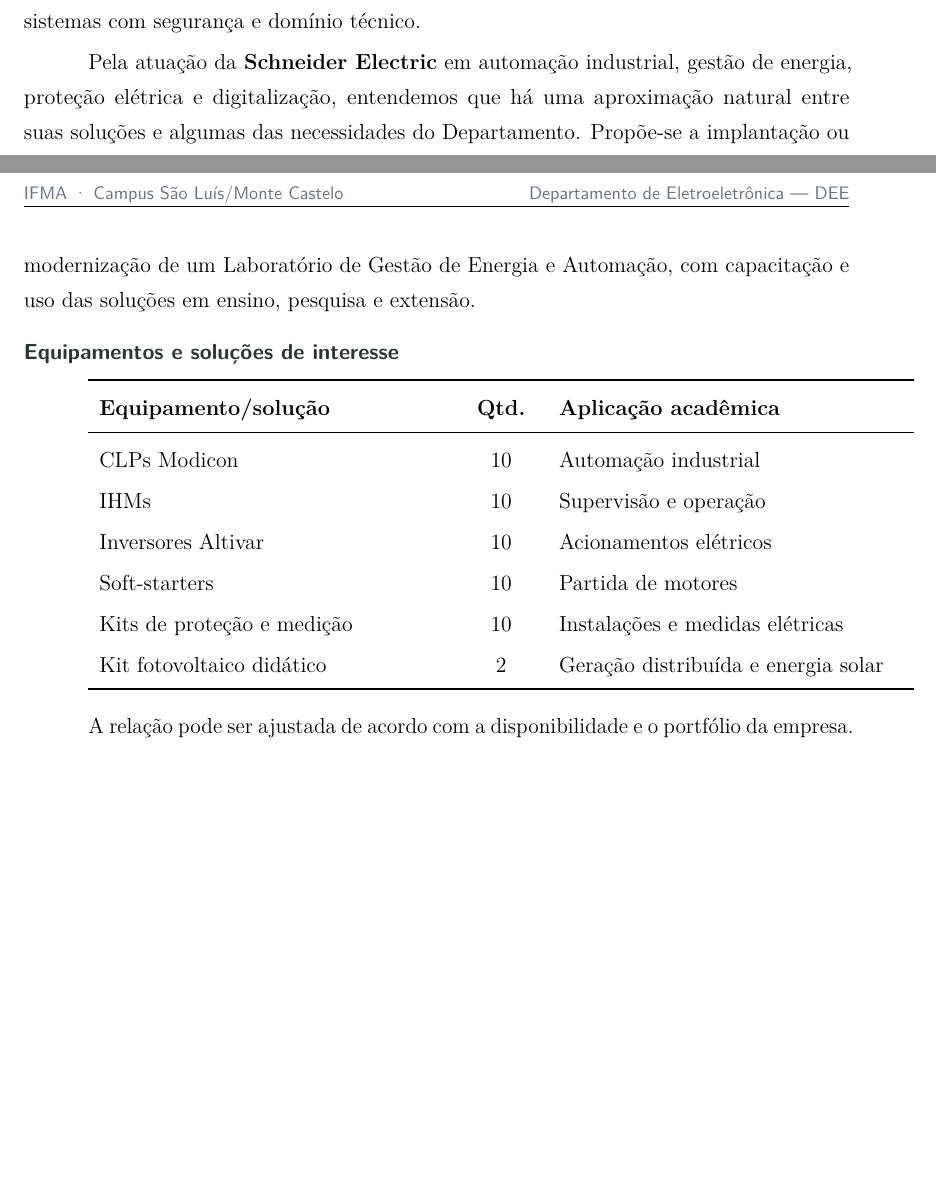
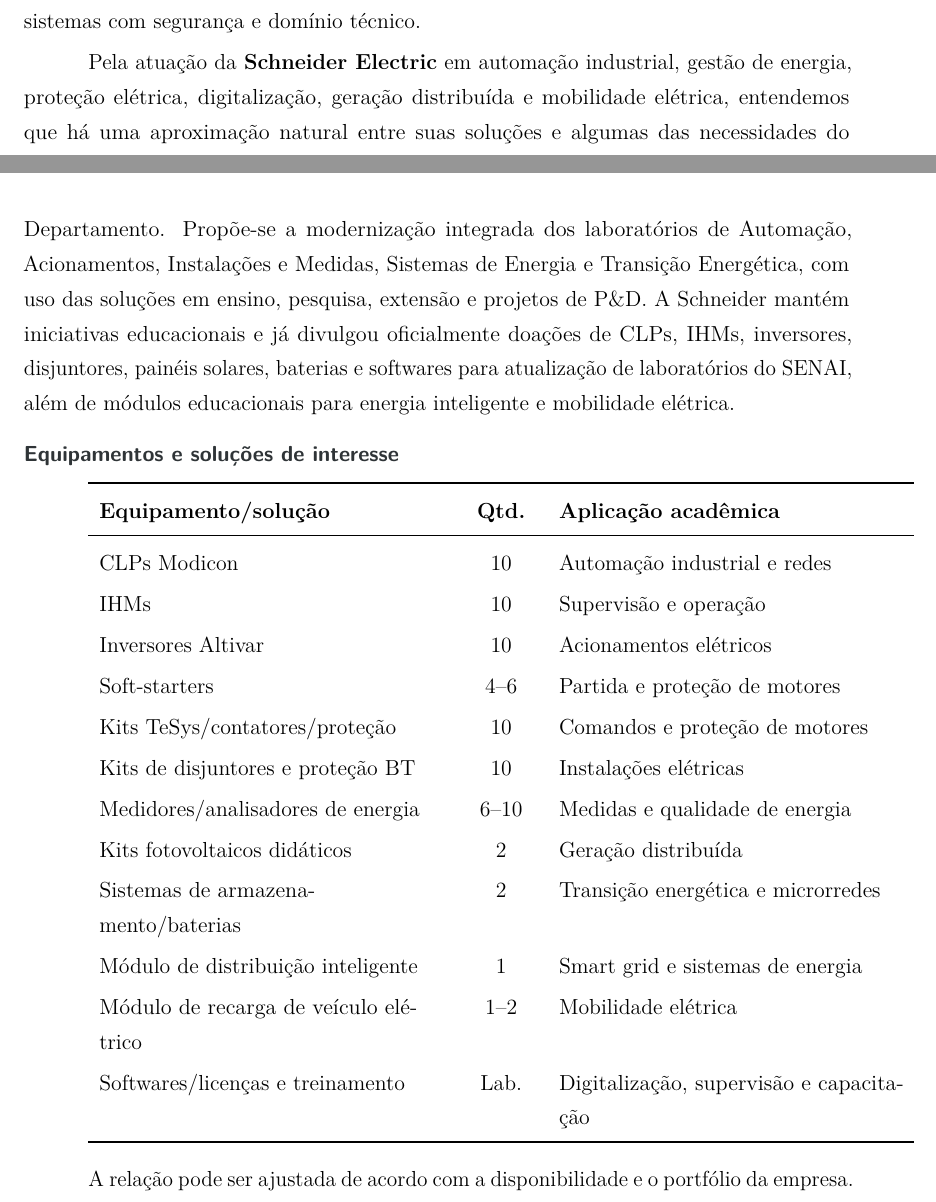
Before and after one commit to frahncky/UpgradeEquipamentosDEE, a LaTeX document (empresas/01_schneider_electric.tex): two parts of pages 1 and 2 of 2 before the commit and two parts of pages 1 and 2 of 3 after it, joined at a grey line, cut so that both start at the same text, the shorter picture padded with empty space. Compiled offline with pdfLaTeX.

Commit message:
Atualiza ofício Schneider com escopo educacional ampliado

```diff
--- a/empresas/01_schneider_electric.tex
+++ b/empresas/01_schneider_electric.tex
@@ -2,13 +2,19 @@
 \input{modelos/preambulo.tex}
 \newcommand{\empresa}{Schneider Electric}
 \newcommand{\setorContato}{Sustentabilidade / Acesso à Educação / Relações Institucionais}
-\newcommand{\areaEmpresa}{automação industrial, gestão de energia, proteção elétrica e digitalização}
+\newcommand{\areaEmpresa}{automação industrial, gestão de energia, proteção elétrica, digitalização, geração distribuída e mobilidade elétrica}
 \newcommand{\siteOficial}{\url{https://www.se.com/br/pt/}}
-\newcommand{\textoCooperacao}{Propõe-se a implantação ou modernização de um Laboratório de Gestão de Energia e Automação, com capacitação e uso das soluções em ensino, pesquisa e extensão.}
-\newcommand{\itensEmpresa}{CLPs Modicon & 10 & Automação industrial\\
+\newcommand{\textoCooperacao}{Propõe-se a modernização integrada dos laboratórios de Automação, Acionamentos, Instalações e Medidas, Sistemas de Energia e Transição Energética, com uso das soluções em ensino, pesquisa, extensão e projetos de P\&D. A Schneider mantém iniciativas educacionais e já divulgou oficialmente doações de CLPs, IHMs, inversores, disjuntores, painéis solares, baterias e softwares para atualização de laboratórios do SENAI, além de módulos educacionais para energia inteligente e mobilidade elétrica.}
+\newcommand{\itensEmpresa}{CLPs Modicon & 10 & Automação industrial e redes\\
 IHMs & 10 & Supervisão e operação\\
 Inversores Altivar & 10 & Acionamentos elétricos\\
-Soft-starters & 10 & Partida de motores\\
-Kits de proteção e medição & 10 & Instalações e medidas elétricas\\
-Kit fotovoltaico didático & 2 & Geração distribuída e energia solar\\}
+Soft-starters & 4--6 & Partida e proteção de motores\\
+Kits TeSys/contatores/proteção & 10 & Comandos e proteção de motores\\
+Kits de disjuntores e proteção BT & 10 & Instalações elétricas\\
+Medidores/analisadores de energia & 6--10 & Medidas e qualidade de energia\\
+Kits fotovoltaicos didáticos & 2 & Geração distribuída\\
+Sistemas de armazenamento/baterias & 2 & Transição energética e microrredes\\
+Módulo de distribuição inteligente & 1 & Smart grid e sistemas de energia\\
+Módulo de recarga de veículo elétrico & 1--2 & Mobilidade elétrica\\
+Softwares/licenças e treinamento & Lab. & Digitalização, supervisão e capacitação\\}
 \input{empresas/base_empresa.tex}
```
